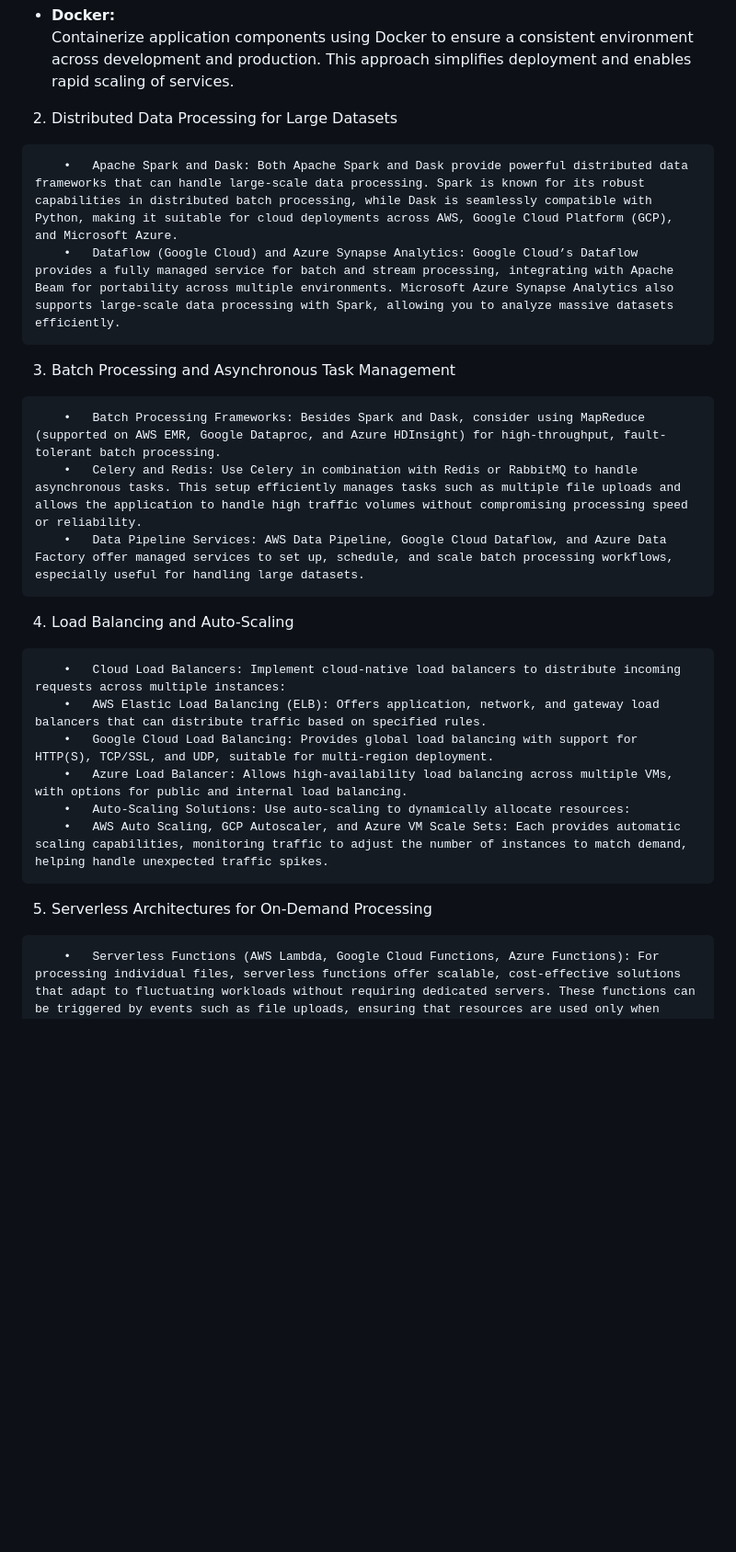
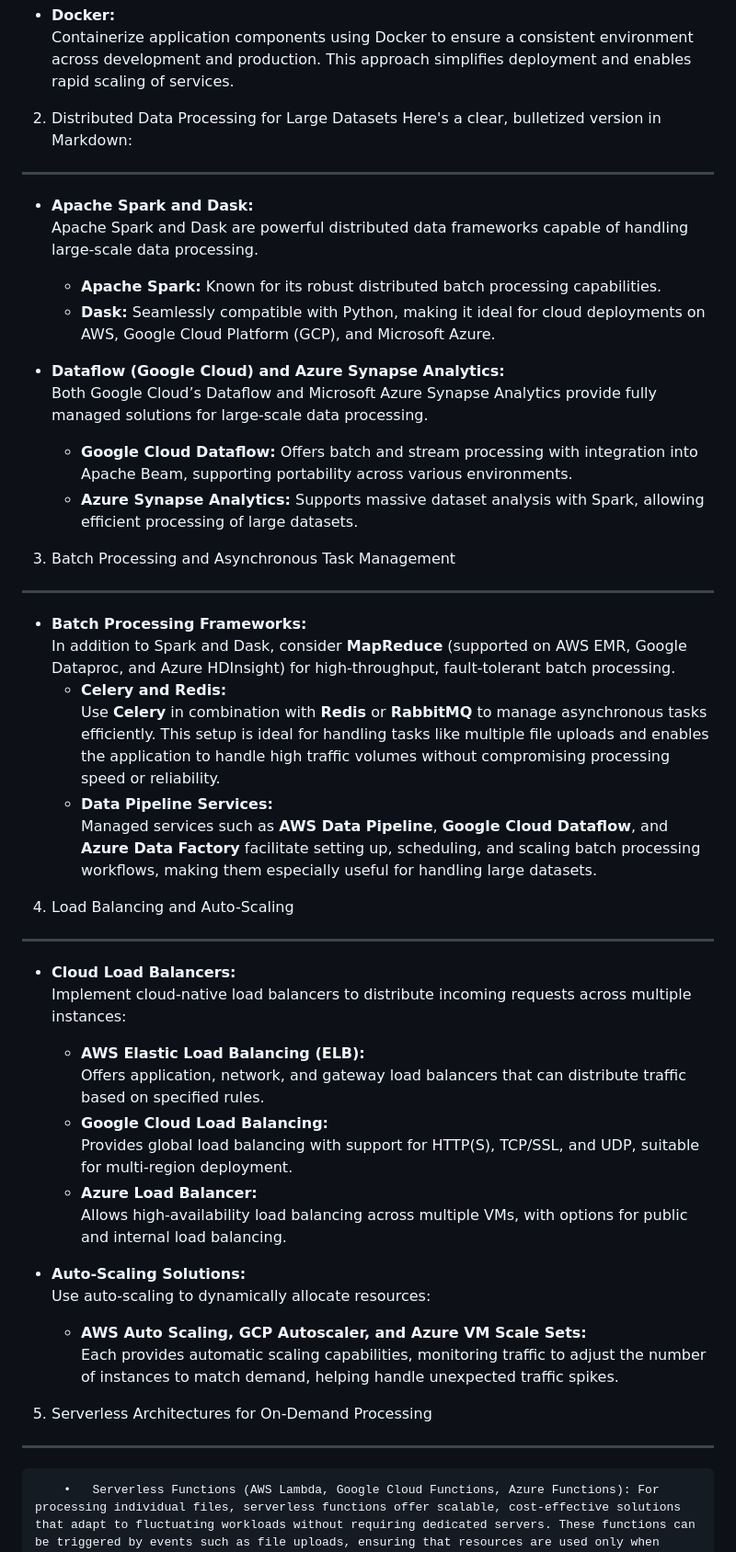
Before and after one commit to MOJTABAFA/ECG2AF_App, a Markdown page: README.md, the part around the change. Shown at 92% size. Drawn GitHub-style; blank space fills up the shorter version.

````diff
--- a/README.md
+++ b/README.md
@@ -228,26 +228,55 @@ Here’s a refined and organized version in Markdown:
   Containerize application components using Docker to ensure a consistent environment across development and production. This approach simplifies deployment and enables rapid scaling of services.
 
 2. Distributed Data Processing for Large Datasets
-```
-	•	Apache Spark and Dask: Both Apache Spark and Dask provide powerful distributed data frameworks that can handle large-scale data processing. Spark is known for its robust capabilities in distributed batch processing, while Dask is seamlessly compatible with Python, making it suitable for cloud deployments across AWS, Google Cloud Platform (GCP), and Microsoft Azure.
-	•	Dataflow (Google Cloud) and Azure Synapse Analytics: Google Cloud’s Dataflow provides a fully managed service for batch and stream processing, integrating with Apache Beam for portability across multiple environments. Microsoft Azure Synapse Analytics also supports large-scale data processing with Spark, allowing you to analyze massive datasets efficiently.
-```
+Here's a clear, bulletized version in Markdown:
+
+---
+
+- **Apache Spark and Dask:**
+  Apache Spark and Dask are powerful distributed data frameworks capable of handling large-scale data processing.
+  - **Apache Spark:** Known for its robust distributed batch processing capabilities.
+  - **Dask:** Seamlessly compatible with Python, making it ideal for cloud deployments on AWS, Google Cloud Platform (GCP), and Microsoft Azure.
+
+- **Dataflow (Google Cloud) and Azure Synapse Analytics:**
+  Both Google Cloud’s Dataflow and Microsoft Azure Synapse Analytics provide fully managed solutions for large-scale data processing.
+  - **Google Cloud Dataflow:** Offers batch and stream processing with integration into Apache Beam, supporting portability across various environments.
+  - **Azure Synapse Analytics:** Supports massive dataset analysis with Spark, allowing efficient processing of large datasets.
+
+
 3. Batch Processing and Asynchronous Task Management
-```
-	•	Batch Processing Frameworks: Besides Spark and Dask, consider using MapReduce (supported on AWS EMR, Google Dataproc, and Azure HDInsight) for high-throughput, fault-tolerant batch processing.
-	•	Celery and Redis: Use Celery in combination with Redis or RabbitMQ to handle asynchronous tasks. This setup efficiently manages tasks such as multiple file uploads and allows the application to handle high traffic volumes without compromising processing speed or reliability.
-	•	Data Pipeline Services: AWS Data Pipeline, Google Cloud Dataflow, and Azure Data Factory offer managed services to set up, schedule, and scale batch processing workflows, especially useful for handling large datasets.
-```
+
+---
+
+- **Batch Processing Frameworks:**
+  In addition to Spark and Dask, consider **MapReduce** (supported on AWS EMR, Google Dataproc, and Azure HDInsight) for high-throughput, fault-tolerant batch processing.
+  - **Celery and Redis:**
+    Use **Celery** in combination with **Redis** or **RabbitMQ** to manage asynchronous tasks efficiently. This setup is ideal for handling tasks like multiple file uploads and enables the application to handle high traffic volumes without compromising processing speed or reliability.
+  - **Data Pipeline Services:**
+    Managed services such as **AWS Data Pipeline**, **Google Cloud Dataflow**, and **Azure Data Factory** facilitate setting up, scheduling, and scaling batch processing workflows, making them especially useful for handling large datasets.
+
 4. Load Balancing and Auto-Scaling
-```
-	•	Cloud Load Balancers: Implement cloud-native load balancers to distribute incoming requests across multiple instances:
-	•	AWS Elastic Load Balancing (ELB): Offers application, network, and gateway load balancers that can distribute traffic based on specified rules.
-	•	Google Cloud Load Balancing: Provides global load balancing with support for HTTP(S), TCP/SSL, and UDP, suitable for multi-region deployment.
-	•	Azure Load Balancer: Allows high-availability load balancing across multiple VMs, with options for public and internal load balancing.
-	•	Auto-Scaling Solutions: Use auto-scaling to dynamically allocate resources:
-	•	AWS Auto Scaling, GCP Autoscaler, and Azure VM Scale Sets: Each provides automatic scaling capabilities, monitoring traffic to adjust the number of instances to match demand, helping handle unexpected traffic spikes.
-```
+
+---
+
+- **Cloud Load Balancers:**
+  Implement cloud-native load balancers to distribute incoming requests across multiple instances:
+  - **AWS Elastic Load Balancing (ELB):**
+    Offers application, network, and gateway load balancers that can distribute traffic based on specified rules.
+  - **Google Cloud Load Balancing:**
+    Provides global load balancing with support for HTTP(S), TCP/SSL, and UDP, suitable for multi-region deployment.
+  - **Azure Load Balancer:**
+    Allows high-availability load balancing across multiple VMs, with options for public and internal load balancing.
+
+- **Auto-Scaling Solutions:**
+  Use auto-scaling to dynamically allocate resources:
+  - **AWS Auto Scaling, GCP Autoscaler, and Azure VM Scale Sets:**
+    Each provides automatic scaling capabilities, monitoring traffic to adjust the number of instances to match demand, helping handle unexpected traffic spikes.
+
 5. Serverless Architectures for On-Demand Processing
+
+---
+
+
 ```
 	•	Serverless Functions (AWS Lambda, Google Cloud Functions, Azure Functions): For processing individual files, serverless functions offer scalable, cost-effective solutions that adapt to fluctuating workloads without requiring dedicated servers. These functions can be triggered by events such as file uploads, ensuring that resources are used only when needed, optimizing cost and flexibility.
 	•	Serverless Batch Processing: AWS Batch and Google Cloud Run Jobs provide serverless solutions for batch processing. AWS Batch dynamically provisions resources for batch jobs, while Google Cloud Run Jobs allows you to execute batch workloads on demand, both eliminating the need for manual infrastructure management.
````
